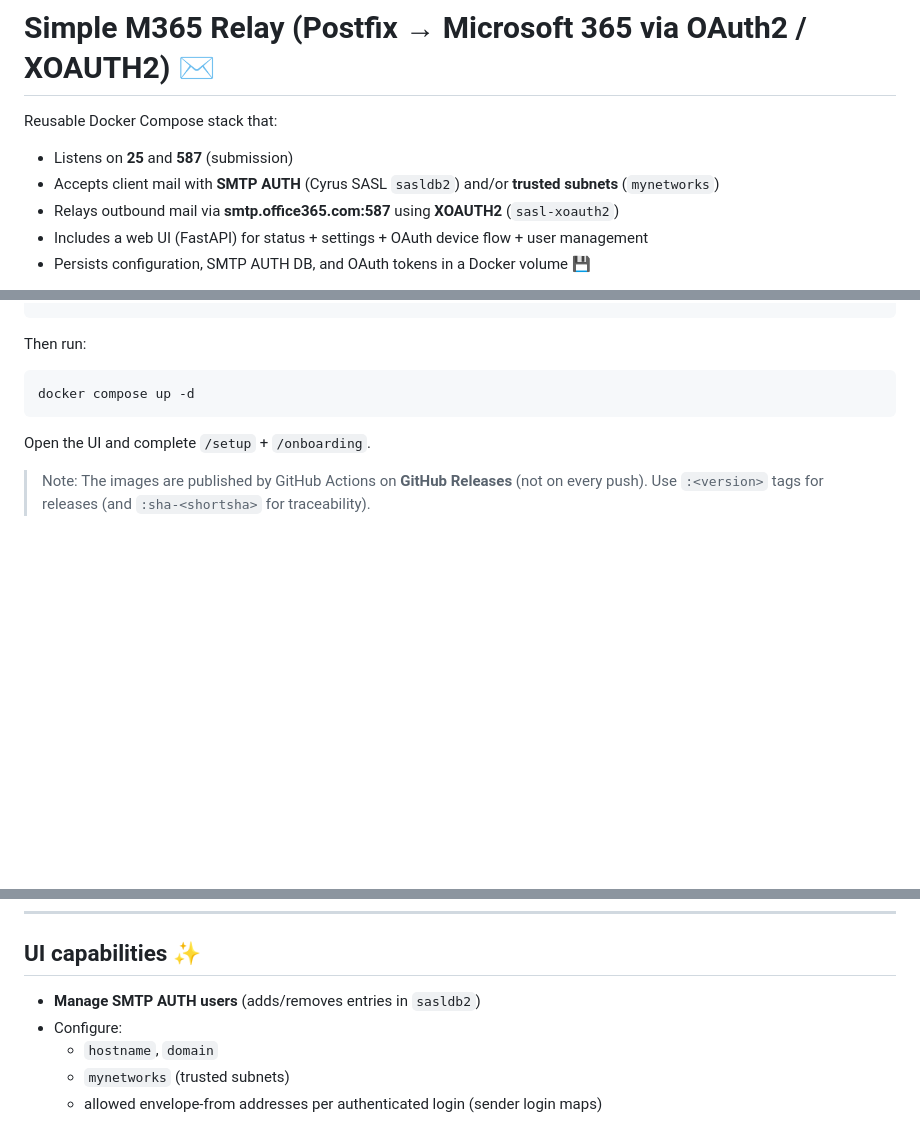
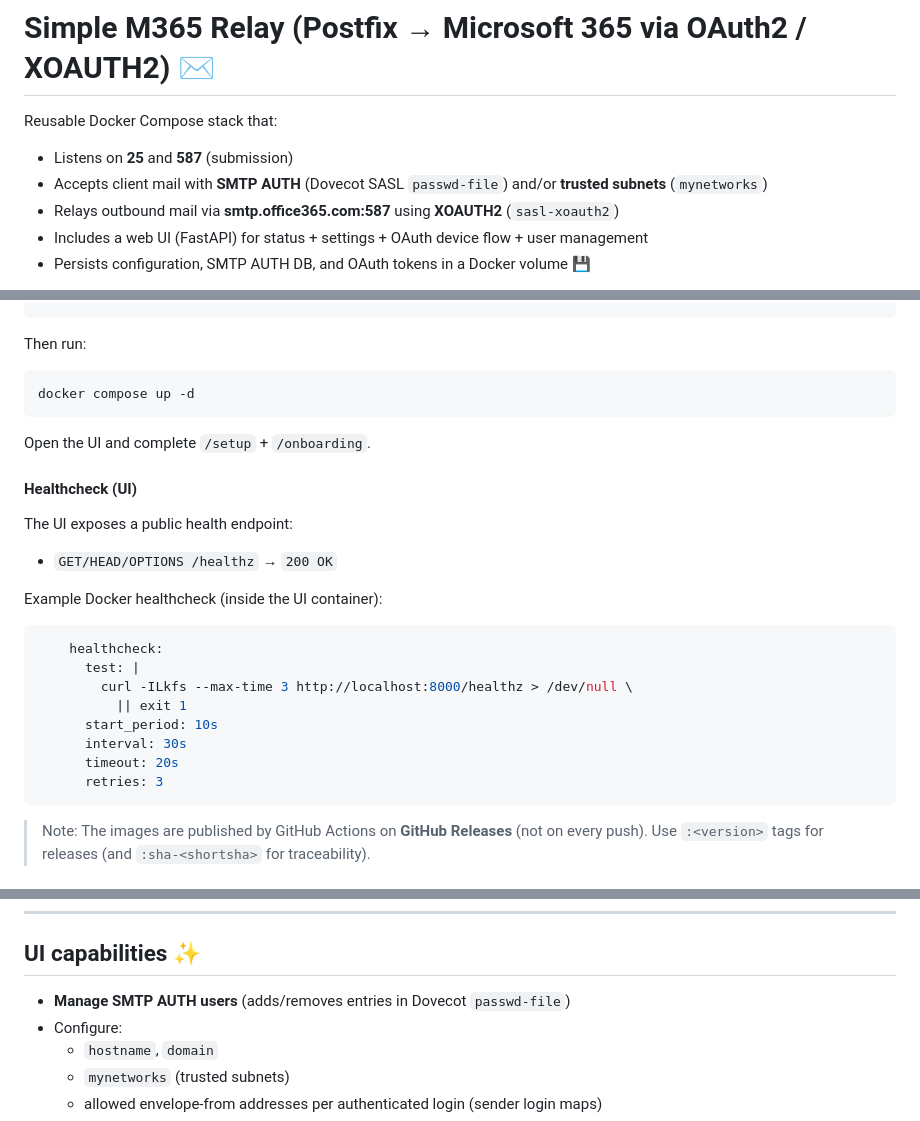
Before and after one commit to LickABrick/simple-m365-relay, a Markdown page: README.md, 3 parts joined by grey strips. GitHub-like rendering; blank space fills up the shorter version.

Commit message:
docs(readme): mention /healthz healthcheck and Dovecot passwd-file

````diff
--- a/README.md
+++ b/README.md
@@ -3,7 +3,7 @@
 Reusable Docker Compose stack that:
 
 - Listens on **25** and **587** (submission)
-- Accepts client mail with **SMTP AUTH** (Cyrus SASL `sasldb2`) and/or **trusted subnets** (`mynetworks`)
+- Accepts client mail with **SMTP AUTH** (Dovecot SASL `passwd-file`) and/or **trusted subnets** (`mynetworks`)
 - Relays outbound mail via **smtp.office365.com:587** using **XOAUTH2** (`sasl-xoauth2`)
 - Includes a web UI (FastAPI) for status + settings + OAuth device flow + user management
 - Persists configuration, SMTP AUTH DB, and OAuth tokens in a Docker volume 💾
@@ -112,6 +112,23 @@ docker compose up -d
 
 Open the UI and complete `/setup` + `/onboarding`.
 
+#### Healthcheck (UI)
+The UI exposes a public health endpoint:
+- `GET/HEAD/OPTIONS /healthz` → `200 OK`
+
+Example Docker healthcheck (inside the UI container):
+
+```yaml
+    healthcheck:
+      test: |
+        curl -ILkfs --max-time 3 http://localhost:8000/healthz > /dev/null \
+          || exit 1
+      start_period: 10s
+      interval: 30s
+      timeout: 20s
+      retries: 3
+```
+
 > Note: The images are published by GitHub Actions on **GitHub Releases** (not on every push). Use `:<version>` tags for releases (and `:sha-<shortsha>` for traceability).
 
 ### First login 🔐
@@ -178,7 +195,7 @@ Instead, the UI asks the internal Postfix control API for token expiry.
 
 ## UI capabilities ✨
 
-- **Manage SMTP AUTH users** (adds/removes entries in `sasldb2`)
+- **Manage SMTP AUTH users** (adds/removes entries in Dovecot `passwd-file`)
 - Configure:
   - `hostname`, `domain`
   - `mynetworks` (trusted subnets)
````
Also changed, not shown: other parts of README.md (+1 -1 lines).
